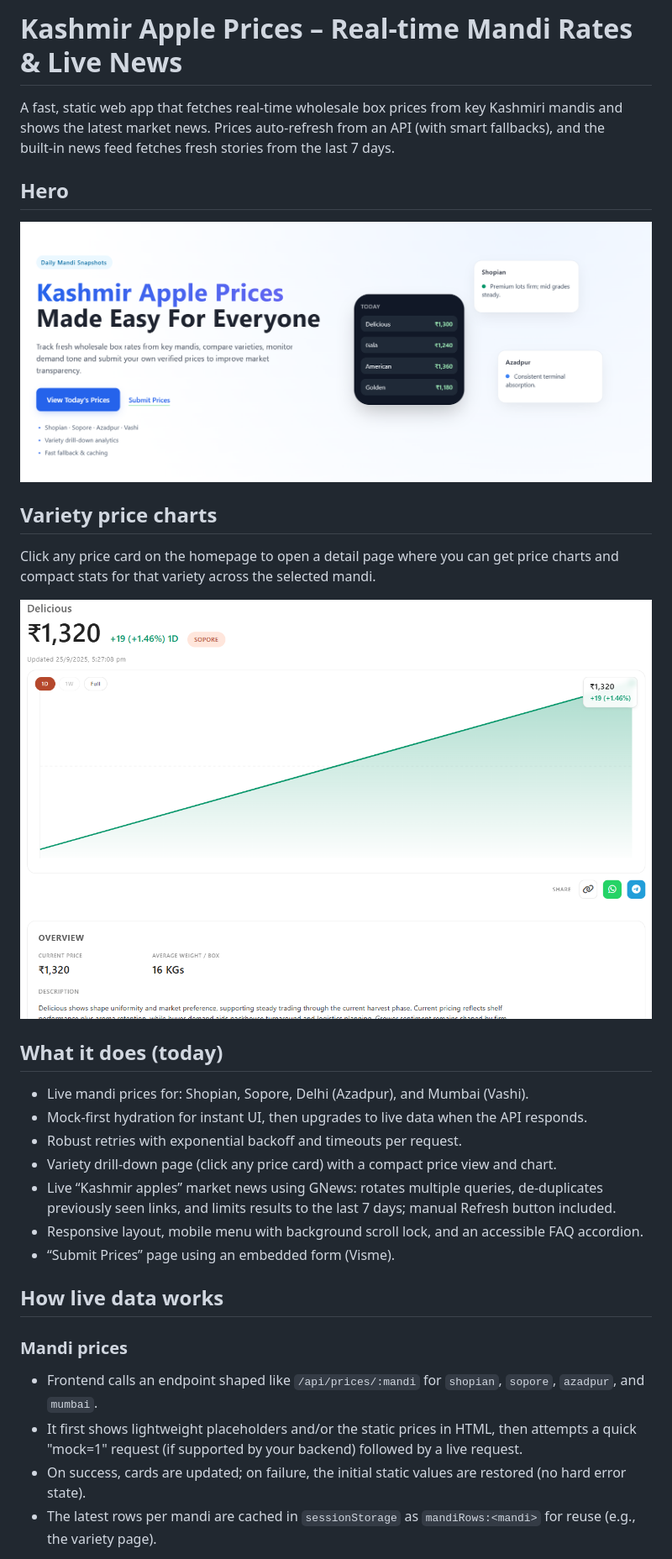
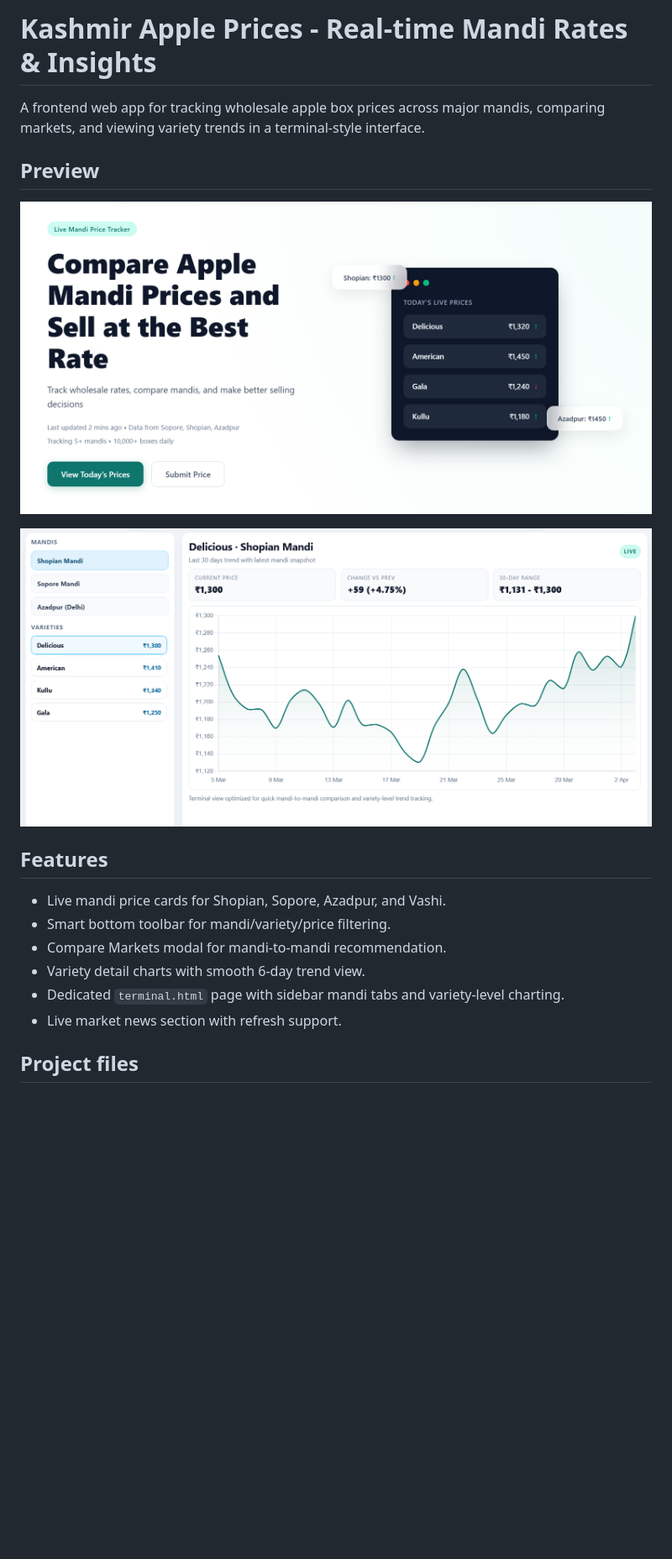
Before and after one commit to harisahmad59/Kashmir-Apple-Prices-Tracker, a Markdown page: README.md, the part around one of its changes. Shown at 84% size. GitHub-like rendering; pictures changed too: Assets/chart.png (deleted), Assets/hero-section.png (deleted), Assets/hero.png (added); blank space fills up the shorter version.

```diff
--- a/README.md
+++ b/README.md
@@ -1,33 +1,21 @@
-# Kashmir Apple Prices – Real‑time Mandi Rates & Live News
+# Kashmir Apple Prices - Real-time Mandi Rates & Insights
 
-A fast, static web app that fetches real‑time wholesale box prices from key Kashmiri mandis and shows the latest market news. Prices auto‑refresh from an API (with smart fallbacks), and the built‑in news feed fetches fresh stories from the last 7 days.
+A frontend web app for tracking wholesale apple box prices across major mandis, comparing markets, and viewing variety trends in a terminal-style interface.
 
-## Hero
+## Preview
 
-![Hero preview](Assets/hero-section.png)
+![Hero preview](Assets/hero.png)
 
-## Variety price charts
+![Terminal preview](Assets/terminal.png)
 
-Click any price card on the homepage to open a detail page where you can get price charts and compact stats for that variety across the selected mandi.
+## Features
 
-![Variety chart preview](Assets/chart.png)
+- Live mandi price cards for Shopian, Sopore, Azadpur, and Vashi.
+- Smart bottom toolbar for mandi/variety/price filtering.
+- Compare Markets modal for mandi-to-mandi recommendation.
+- Variety detail charts with smooth 6-day trend view.
+- Dedicated `terminal.html` page with sidebar mandi tabs and variety-level charting.
+- Live market news section with refresh support.
 
-## What it does (today)
+## Project files
 
-- Live mandi prices for: Shopian, Sopore, Delhi (Azadpur), and Mumbai (Vashi).
-- Mock‑first hydration for instant UI, then upgrades to live data when the API responds.
-- Robust retries with exponential backoff and timeouts per request.
-- Variety drill‑down page (click any price card) with a compact price view and chart.
-- Live “Kashmir apples” market news using GNews: rotates multiple queries, de‑duplicates previously seen links, and limits results to the last 7 days; manual Refresh button included.
-- Responsive layout, mobile menu with background scroll lock, and an accessible FAQ accordion.
-- “Submit Prices” page using an embedded form (Visme).
-
-## How live data works
-
-### Mandi prices
-
-- Frontend calls an endpoint shaped like `/api/prices/:mandi` for `shopian`, `sopore`, `azadpur`, and `mumbai`.
-- It first shows lightweight placeholders and/or the static prices in HTML, then attempts a quick "mock=1" request (if supported by your backend) followed by a live request.
-- On success, cards are updated; on failure, the initial static values are restored (no hard error state).
-- The latest rows per mandi are cached in `sessionStorage` as `mandiRows:<mandi>` for reuse (e.g., the variety page).
-
```
Also changed, not shown: other parts of README.md (+12 -42 lines).
